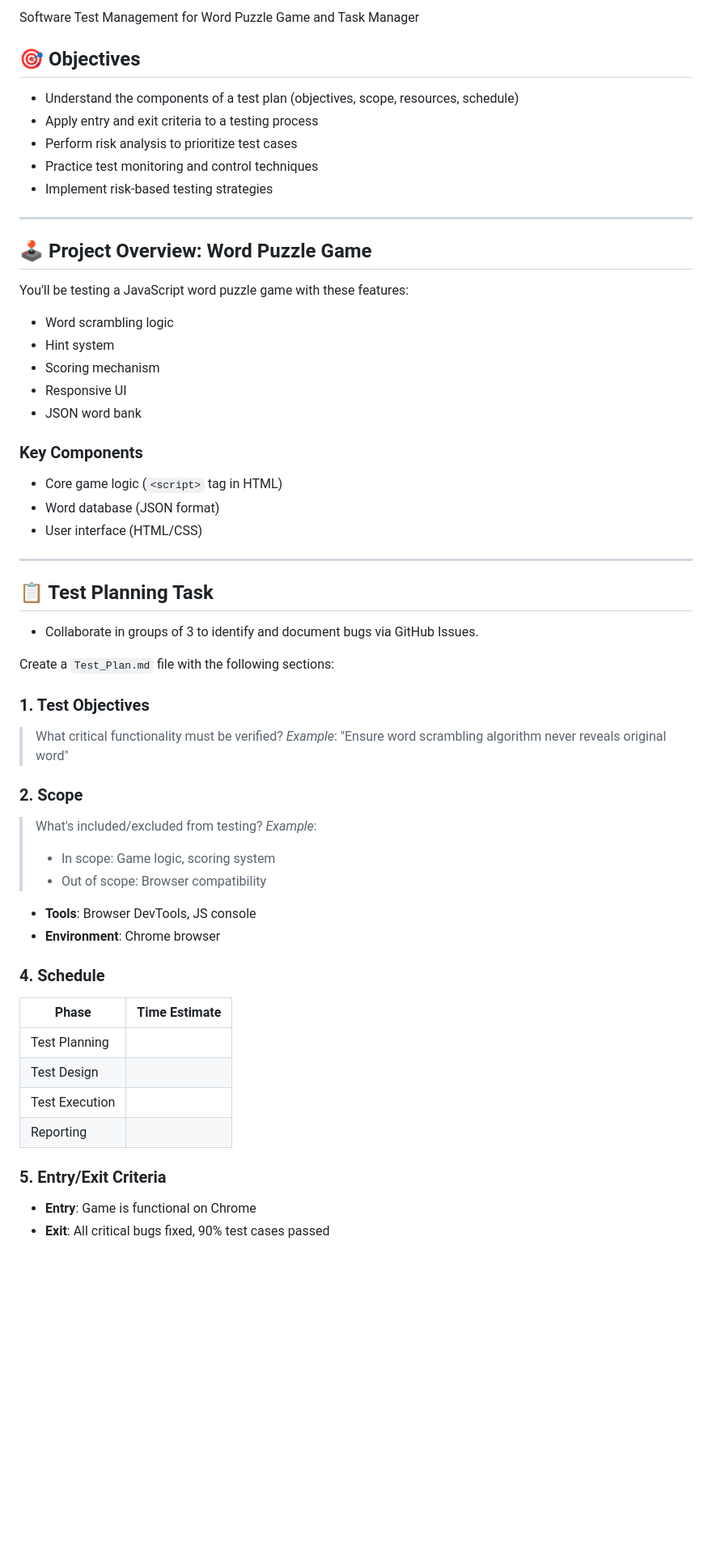
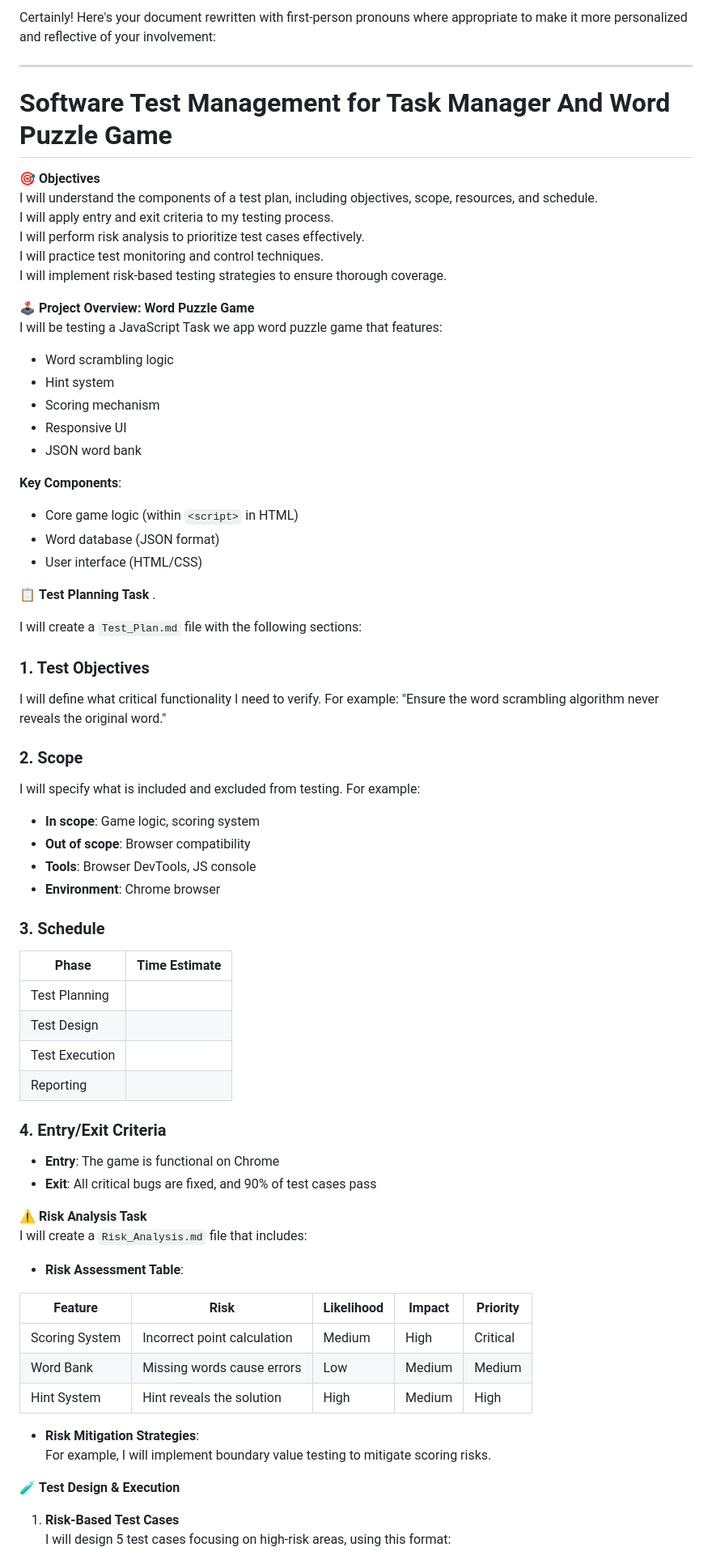
Before and after one commit to yomistandard/SoftwareTesting_Project, a Markdown page: README.md, the part around one of its changes. Shown at 81% size. Rendered like a GitHub page; blank space fills up the shorter version.

```diff
--- a/README.md
+++ b/README.md
@@ -1,67 +1,71 @@
-Software Test Management for Word Puzzle Game and Task Manager
-
-## 🎯  Objectives
-
-* Understand the components of a test plan (objectives, scope, resources, schedule)
-* Apply entry and exit criteria to a testing process
-* Perform risk analysis to prioritize test cases
-* Practice test monitoring and control techniques
-* Implement risk-based testing strategies
+Certainly! Here's your document rewritten with first-person pronouns where appropriate to make it more personalized and reflective of your involvement:
 
 ---
 
-## 🕹️ Project Overview: Word Puzzle Game
+# Software Test Management for Task Manager And Word Puzzle Game
 
-You'll be testing a JavaScript word puzzle game with these features:
+🎯 **Objectives**
+I will understand the components of a test plan, including objectives, scope, resources, and schedule.
+I will apply entry and exit criteria to my testing process.
+I will perform risk analysis to prioritize test cases effectively.
+I will practice test monitoring and control techniques.
+I will implement risk-based testing strategies to ensure thorough coverage.
 
-* Word scrambling logic
-* Hint system
-* Scoring mechanism
-* Responsive UI
-* JSON word bank
+🕹️ **Project Overview: Word Puzzle Game**
+I will be testing a JavaScript Task we app word puzzle game that features:
 
-### Key Components
+- Word scrambling logic
+- Hint system
+- Scoring mechanism
+- Responsive UI
+- JSON word bank
 
-* Core game logic (`<script>` tag in HTML)
-* Word database (JSON format)
-* User interface (HTML/CSS)
+**Key Components**:
+- Core game logic (within `<script>` in HTML)
+- Word database (JSON format)
+- User interface (HTML/CSS)
 
----
+📋 **Test Planning Task**  .
 
-## 📋 Test Planning Task
-
-* Collaborate in groups of 3 to identify and document bugs via GitHub Issues.
-
-Create a `Test_Plan.md` file with the following sections:
+I will create a `Test_Plan.md` file with the following sections:
 
 ### 1. Test Objectives
-
-> What critical functionality must be verified?
-> *Example*: "Ensure word scrambling algorithm never reveals original word"
+I will define what critical functionality I need to verify. For example: "Ensure the word scrambling algorithm never reveals the original word."
 
 ### 2. Scope
+I will specify what is included and excluded from testing. For example:
+- **In scope**: Game logic, scoring system
+- **Out of scope**: Browser compatibility
+- **Tools**: Browser DevTools, JS console
+- **Environment**: Chrome browser
 
-> What's included/excluded from testing?
-> *Example*:
->
-> * In scope: Game logic, scoring system
-> * Out of scope: Browser compatibility
+### 3. Schedule
+| Phase             | Time Estimate           |
+|-------------------|-------------------------|
+| Test Planning     |                         |
+| Test Design       |                         |
+| Test Execution    |                         |
+| Reporting         |                         |
 
+### 4. Entry/Exit Criteria
+- **Entry**: The game is functional on Chrome
+- **Exit**: All critical bugs are fixed, and 90% of test cases pass
 
-* **Tools**: Browser DevTools, JS console
-* **Environment**: Chrome browser
+⚠️ **Risk Analysis Task**
+I will create a `Risk_Analysis.md` file that includes:
 
-### 4. Schedule
+- **Risk Assessment Table**:
 
-| Phase          | Time Estimate |
-| -------------- | ------------- |
-| Test Planning  |               |
-| Test Design    |               |
-| Test Execution |               |
-| Reporting      |               |
+| Feature           | Risk                               | Likelihood | Impact | Priority  |
+|-------------------|------------------------------------|--------------|---------|-----------|
+| Scoring System    | Incorrect point calculation        | Medium       | High    | Critical  |
+| Word Bank         | Missing words cause errors         | Low          | Medium  | Medium    |
+| Hint System       | Hint reveals the solution          | High         | Medium  | High      |
 
-### 5. Entry/Exit Criteria
+- **Risk Mitigation Strategies**:
+  For example, I will implement boundary value testing to mitigate scoring risks.
 
-* **Entry**: Game is functional on Chrome
-* **Exit**: All critical bugs fixed, 90% test cases passed
+🧪 **Test Design & Execution**
+1. **Risk-Based Test Cases**
+I will design 5 test cases focusing on high-risk areas, using this format:
 
```
Also changed, not shown: other parts of README.md (+44 -89 lines).
